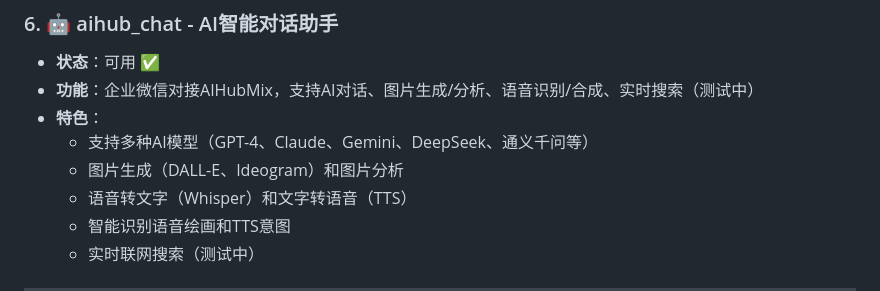
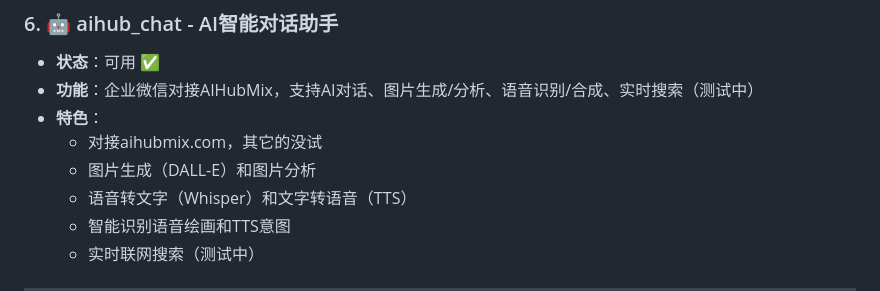
Before and after one commit to dysobo/NotifyHub_plugins, a Markdown page: README.md, the part around the change. GitHub-like rendering.

```diff
--- a/README.md
+++ b/README.md
@@ -46,8 +46,8 @@
 - **状态**：可用 ✅
 - **功能**：企业微信对接AIHubMix，支持AI对话、图片生成/分析、语音识别/合成、实时搜索（测试中）
 - **特色**：
-  - 支持多种AI模型（GPT-4、Claude、Gemini、DeepSeek、通义千问等）
-  - 图片生成（DALL-E、Ideogram）和图片分析
+  - 对接aihubmix.com，其它的没试
+  - 图片生成（DALL-E）和图片分析
   - 语音转文字（Whisper）和文字转语音（TTS）
   - 智能识别语音绘画和TTS意图
   - 实时联网搜索（测试中）
```
